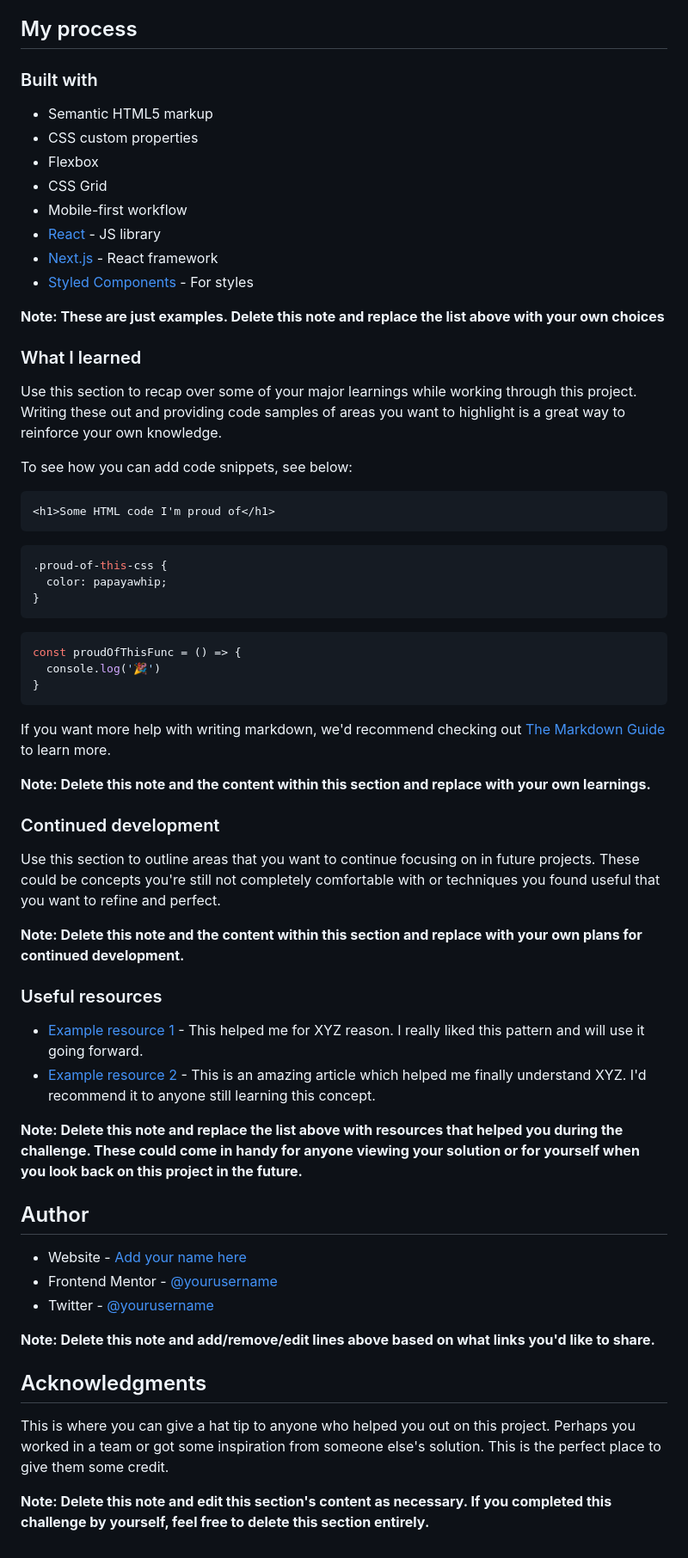
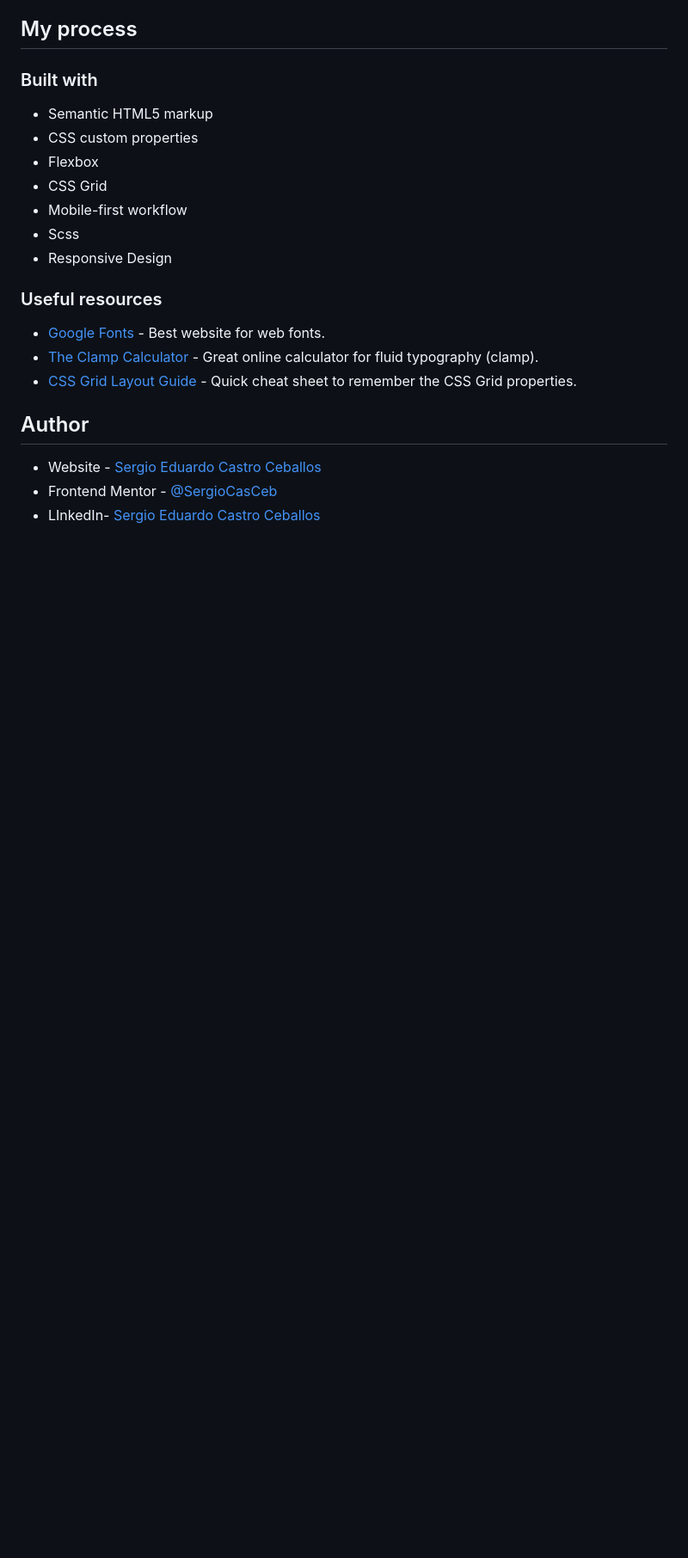
Before and after one commit to SergioCasCeb/four-card-feature-section, a Markdown page: README-template.md, the part around one of its changes. Shown at 86% size. Rendered like a GitHub page; blank space fills up the shorter version.

````diff
--- a/README-template.md
+++ b/README-template.md
@@ -52,59 +39,17 @@ Then crop/optimize/edit your image however you like, add it to your project, and
 - Flexbox
 - CSS Grid
 - Mobile-first workflow
-- [React](https://reactjs.org/) - JS library
-- [Next.js](https://nextjs.org/) - React framework
-- [Styled Components](https://styled-components.com/) - For styles
-
-**Note: These are just examples. Delete this note and replace the list above with your own choices**
-
-### What I learned
-
-Use this section to recap over some of your major learnings while working through this project. Writing these out and providing code samples of areas you want to highlight is a great way to reinforce your own knowledge.
-
-To see how you can add code snippets, see below:
-
-```html
-<h1>Some HTML code I'm proud of</h1>
-```
-```css
-.proud-of-this-css {
-  color: papayawhip;
-}
-```
-```js
-const proudOfThisFunc = () => {
-  console.log('🎉')
-}
-```
-
-If you want more help with writing markdown, we'd recommend checking out [The Markdown Guide](https://www.markdownguide.org/) to learn more.
-
-**Note: Delete this note and the content within this section and replace with your own learnings.**
-
-### Continued development
-
-Use this section to outline areas that you want to continue focusing on in future projects. These could be concepts you're still not completely comfortable with or techniques you found useful that you want to refine and perfect.
-
-**Note: Delete this note and the content within this section and replace with your own plans for continued development.**
+- Scss
+- Responsive Design
 
 ### Useful resources
 
-- [Example resource 1](https://www.example.com) - This helped me for XYZ reason. I really liked this pattern and will use it going forward.
-- [Example resource 2](https://www.example.com) - This is an amazing article which helped me finally understand XYZ. I'd recommend it to anyone still learning this concept.
-
-**Note: Delete this note and replace the list above with resources that helped you during the challenge. These could come in handy for anyone viewing your solution or for yourself when you look back on this project in the future.**
+- [Google Fonts](https://fonts.google.com/) - Best website for web fonts.
+- [The Clamp Calculator](https://royalfig.github.io/fluid-typography-calculator/) - Great online calculator for fluid typography (clamp).
+- [CSS Grid Layout Guide](https://css-tricks.com/snippets/css/complete-guide-grid/) - Quick cheat sheet to remember the CSS Grid properties.
 
 ## Author
 
-- Website - [Add your name here](https://www.your-site.com)
-- Frontend Mentor - [@yourusername](https://www.frontendmentor.io/profile/yourusername)
-- Twitter - [@yourusername](https://www.twitter.com/yourusername)
-
-**Note: Delete this note and add/remove/edit lines above based on what links you'd like to share.**
-
-## Acknowledgments
-
-This is where you can give a hat tip to anyone who helped you out on this project. Perhaps you worked in a team or got some inspiration from someone else's solution. This is the perfect place to give them some credit.
-
-**Note: Delete this note and edit this section's content as necessary. If you completed this challenge by yourself, feel free to delete this section entirely.**
+- Website - [Sergio Eduardo Castro Ceballos](https://sergiocas.com/)
+- Frontend Mentor - [@SergioCasCeb](https://www.frontendmentor.io/profile/SergioCasCeb)
+- LInkedIn- [Sergio Eduardo Castro Ceballos](www.linkedin.com/in/sergio-eduardo-castro-ceballos)
````
Also changed, not shown: other parts of README-template.md (+3 -16 lines), solution-screenshot.png (added), 5 other files.
